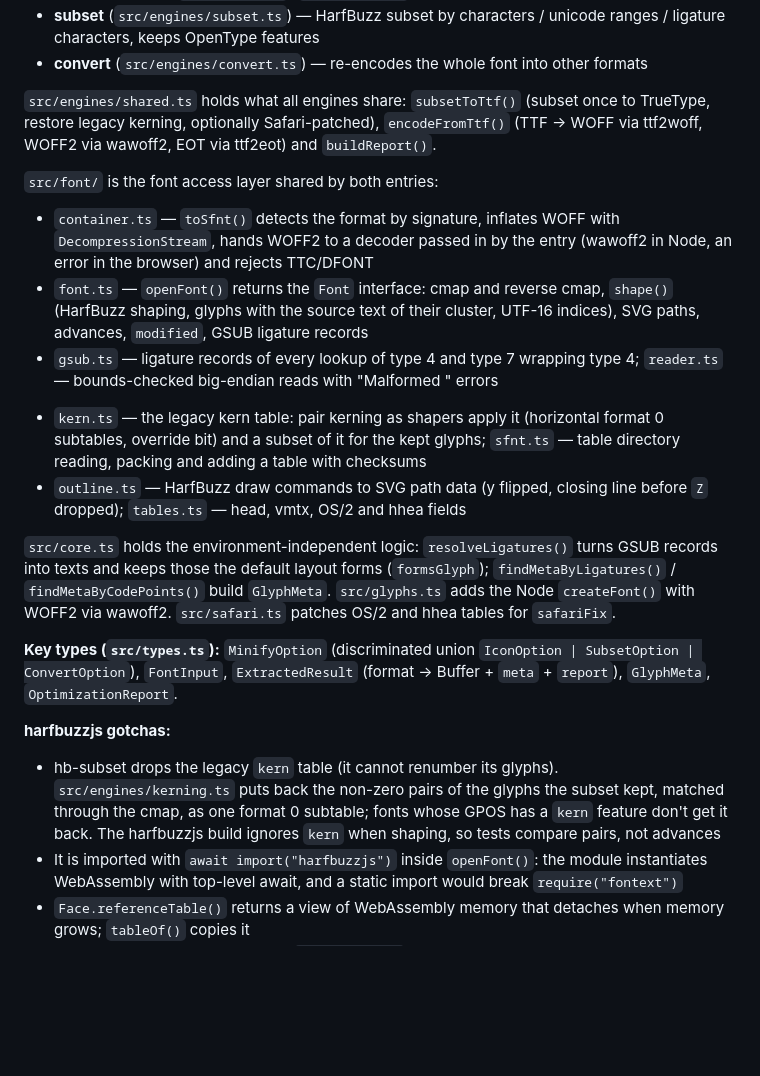
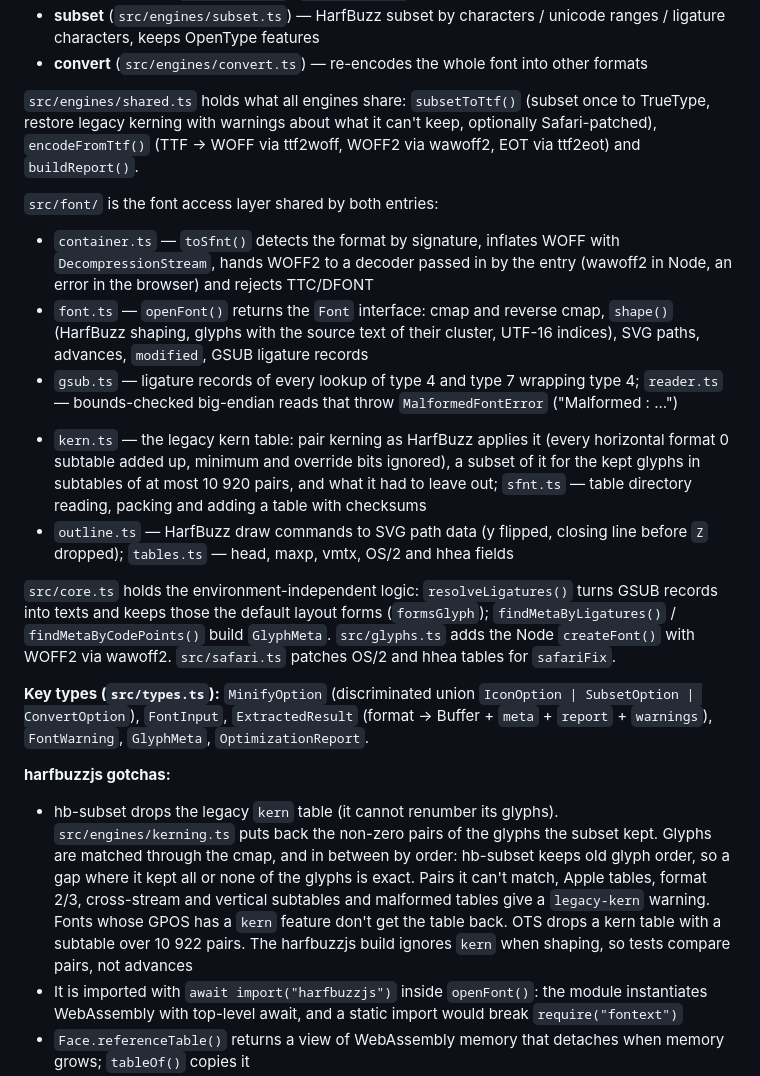
Before and after one commit to a3mitskevich/fontext, a Markdown page: CLAUDE.md, the part around the change. Rendered like a GitHub page; blank space fills up the shorter version.

```diff
--- a/CLAUDE.md
+++ b/CLAUDE.md
@@ -30,23 +30,23 @@ Public entry points:
 - **subset** (`src/engines/subset.ts`) — HarfBuzz subset by characters / unicode ranges / ligature characters, keeps OpenType features
 - **convert** (`src/engines/convert.ts`) — re-encodes the whole font into other formats
 
-`src/engines/shared.ts` holds what all engines share: `subsetToTtf()` (subset once to TrueType, restore legacy kerning, optionally Safari-patched), `encodeFromTtf()` (TTF → WOFF via ttf2woff, WOFF2 via wawoff2, EOT via ttf2eot) and `buildReport()`.
+`src/engines/shared.ts` holds what all engines share: `subsetToTtf()` (subset once to TrueType, restore legacy kerning with warnings about what it can't keep, optionally Safari-patched), `encodeFromTtf()` (TTF → WOFF via ttf2woff, WOFF2 via wawoff2, EOT via ttf2eot) and `buildReport()`.
 
 `src/font/` is the font access layer shared by both entries:
 
 - `container.ts` — `toSfnt()` detects the format by signature, inflates WOFF with `DecompressionStream`, hands WOFF2 to a decoder passed in by the entry (wawoff2 in Node, an error in the browser) and rejects TTC/DFONT
 - `font.ts` — `openFont()` returns the `Font` interface: cmap and reverse cmap, `shape()` (HarfBuzz shaping, glyphs with the source text of their cluster, UTF-16 indices), SVG paths, advances, `modified`, GSUB ligature records
-- `gsub.ts` — ligature records of every lookup of type 4 and type 7 wrapping type 4; `reader.ts` — bounds-checked big-endian reads with "Malformed <table>" errors
-- `kern.ts` — the legacy kern table: pair kerning as shapers apply it (horizontal format 0 subtables, override bit) and a subset of it for the kept glyphs; `sfnt.ts` — table directory reading, packing and adding a table with checksums
-- `outline.ts` — HarfBuzz draw commands to SVG path data (y flipped, closing line before `Z` dropped); `tables.ts` — head, vmtx, OS/2 and hhea fields
+- `gsub.ts` — ligature records of every lookup of type 4 and type 7 wrapping type 4; `reader.ts` — bounds-checked big-endian reads that throw `MalformedFontError` ("Malformed <table>: ...")
+- `kern.ts` — the legacy kern table: pair kerning as HarfBuzz applies it (every horizontal format 0 subtable added up, minimum and override bits ignored), a subset of it for the kept glyphs in subtables of at most 10 920 pairs, and what it had to leave out; `sfnt.ts` — table directory reading, packing and adding a table with checksums
+- `outline.ts` — HarfBuzz draw commands to SVG path data (y flipped, closing line before `Z` dropped); `tables.ts` — head, maxp, vmtx, OS/2 and hhea fields
 
 `src/core.ts` holds the environment-independent logic: `resolveLigatures()` turns GSUB records into texts and keeps those the default layout forms (`formsGlyph`); `findMetaByLigatures()` / `findMetaByCodePoints()` build `GlyphMeta`. `src/glyphs.ts` adds the Node `createFont()` with WOFF2 via wawoff2. `src/safari.ts` patches OS/2 and hhea tables for `safariFix`.
 
-**Key types (`src/types.ts`):** `MinifyOption` (discriminated union `IconOption | SubsetOption | ConvertOption`), `FontInput`, `ExtractedResult` (format → Buffer + `meta` + `report`), `GlyphMeta`, `OptimizationReport`.
+**Key types (`src/types.ts`):** `MinifyOption` (discriminated union `IconOption | SubsetOption | ConvertOption`), `FontInput`, `ExtractedResult` (format → Buffer + `meta` + `report` + `warnings`), `FontWarning`, `GlyphMeta`, `OptimizationReport`.
 
 **harfbuzzjs gotchas:**
 
-- hb-subset drops the legacy `kern` table (it cannot renumber its glyphs). `src/engines/kerning.ts` puts back the non-zero pairs of the glyphs the subset kept, matched through the cmap, as one format 0 subtable; fonts whose GPOS has a `kern` feature don't get it back. The harfbuzzjs build ignores `kern` when shaping, so tests compare pairs, not advances
+- hb-subset drops the legacy `kern` table (it cannot renumber its glyphs). `src/engines/kerning.ts` puts back the non-zero pairs of the glyphs the subset kept. Glyphs are matched through the cmap, and in between by order: hb-subset keeps old glyph order, so a gap where it kept all or none of the glyphs is exact. Pairs it can't match, Apple tables, format 2/3, cross-stream and vertical subtables and malformed tables give a `legacy-kern` warning. Fonts whose GPOS has a `kern` feature don't get the table back. OTS drops a kern table with a subtable over 10 922 pairs. The harfbuzzjs build ignores `kern` when shaping, so tests compare pairs, not advances
 - It is imported with `await import("harfbuzzjs")` inside `openFont()`: the module instantiates WebAssembly with top-level await, and a static import would break `require("fontext")`
 - `Face.referenceTable()` returns a view of WebAssembly memory that detaches when memory grows; `tableOf()` copies it
 - The build has no vertical metrics (`glyphVAdvance` is always the em size), so vmtx is read in `tables.ts`
```
Also changed, not shown: README.md (+12 -2 lines).
